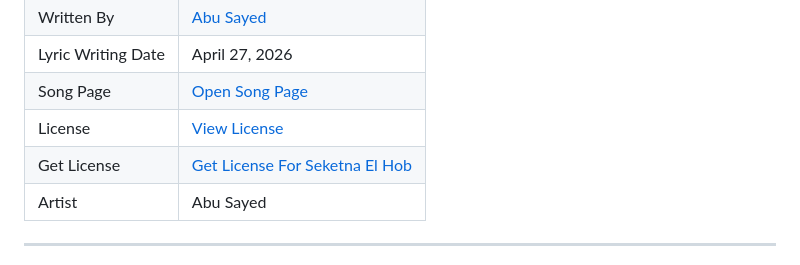
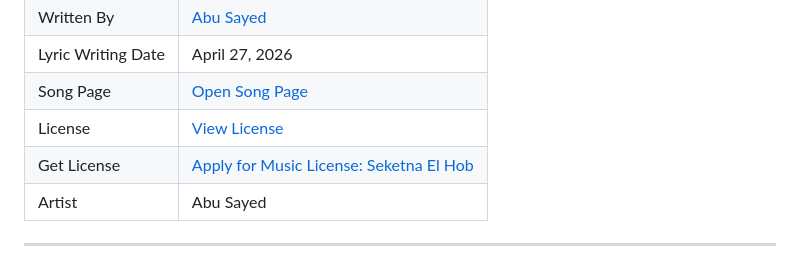
Before and after one commit to ImAbuSayed/seketna-el-hob, a Markdown page: README.md, the part around the change. GitHub-like rendering.

Commit message:
docs: update public README

```diff
--- a/README.md
+++ b/README.md
@@ -13,7 +13,7 @@
 | Lyric Writing Date | April 27, 2026 |
 | Song Page | [Open Song Page](https://imabusayed.github.io/seketna-el-hob/) |
 | License | [View License](./LICENSE.md) |
-| Get License | [Get License For Seketna El Hob](https://music.abusayed.com.bd/Licensing/) |
+| Get License | [Apply for Music License: Seketna El Hob](https://music.abusayed.com.bd/Licensing/) |
 | Artist | Abu Sayed |
 
 ---
```
